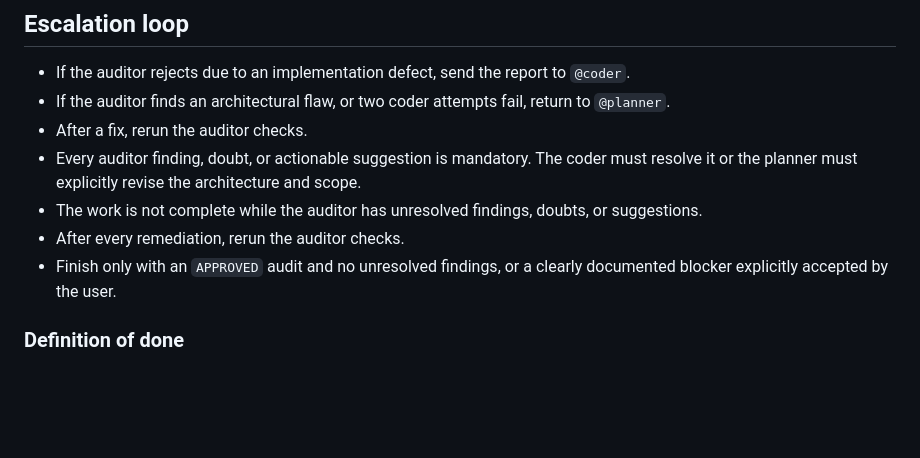
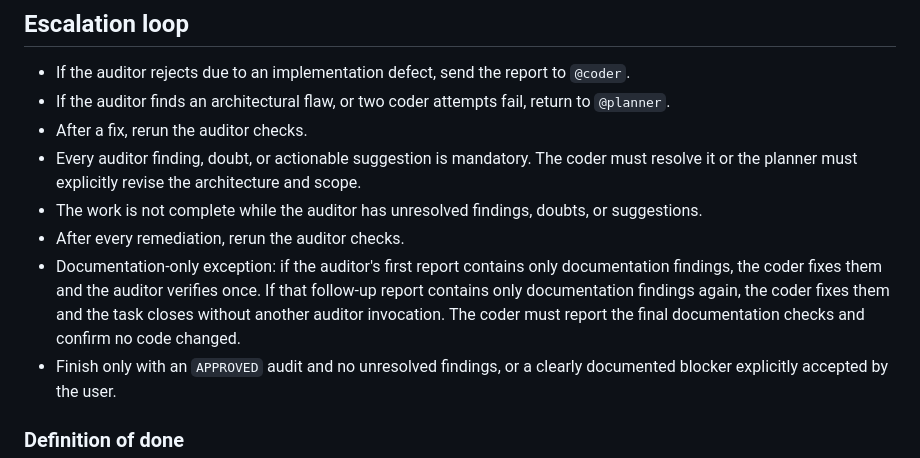
Before and after one commit to Edigiraldo/tech-sphere-challenge, a Markdown page: AGENTS.md, the part around the change. GitHub-like rendering; blank space fills up the shorter version.

```diff
--- a/AGENTS.md
+++ b/AGENTS.md
@@ -113,6 +113,11 @@ implemented in enough detail to be useful in the project history.
 - The work is not complete while the auditor has unresolved findings, doubts, or
   suggestions.
 - After every remediation, rerun the auditor checks.
+- Documentation-only exception: if the auditor's first report contains only
+  documentation findings, the coder fixes them and the auditor verifies once. If that
+  follow-up report contains only documentation findings again, the coder fixes them and
+  the task closes without another auditor invocation. The coder must report the final
+  documentation checks and confirm no code changed.
 - Finish only with an `APPROVED` audit and no unresolved findings, or a clearly
   documented blocker explicitly accepted by the user.
 
```
Also changed, not shown: .opencode/agents/auditor.md (+3 -0 lines), .opencode/agents/coder.md (+5 -0 lines).
